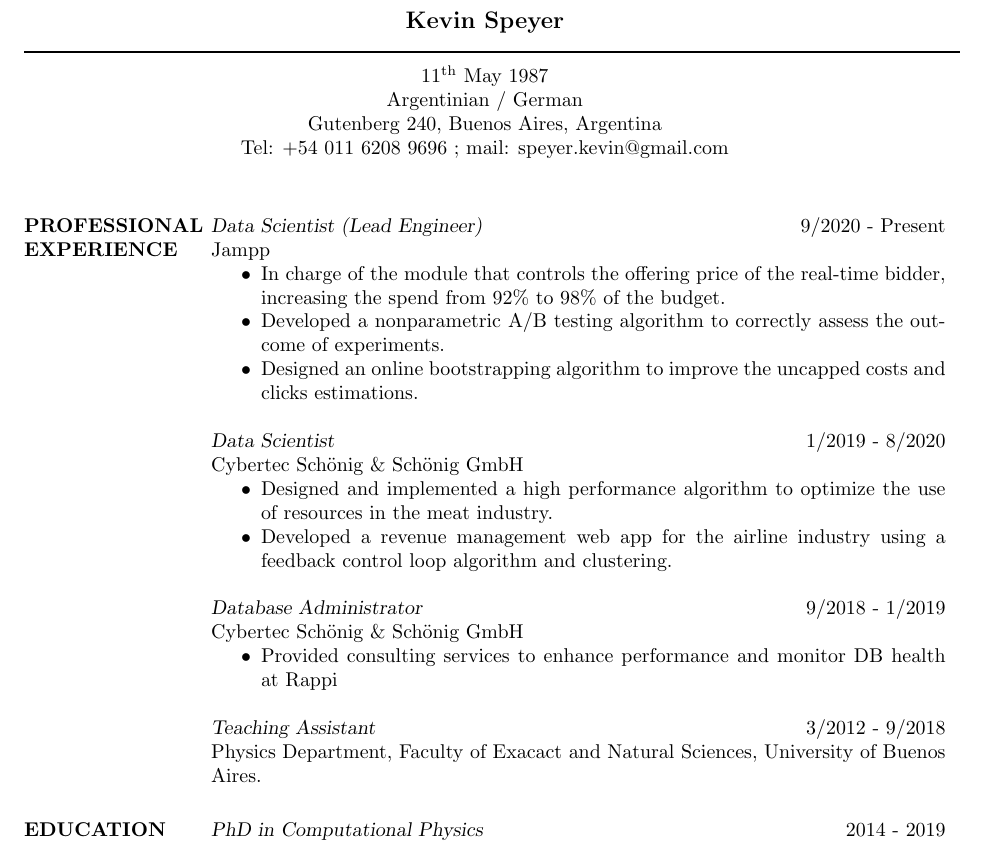
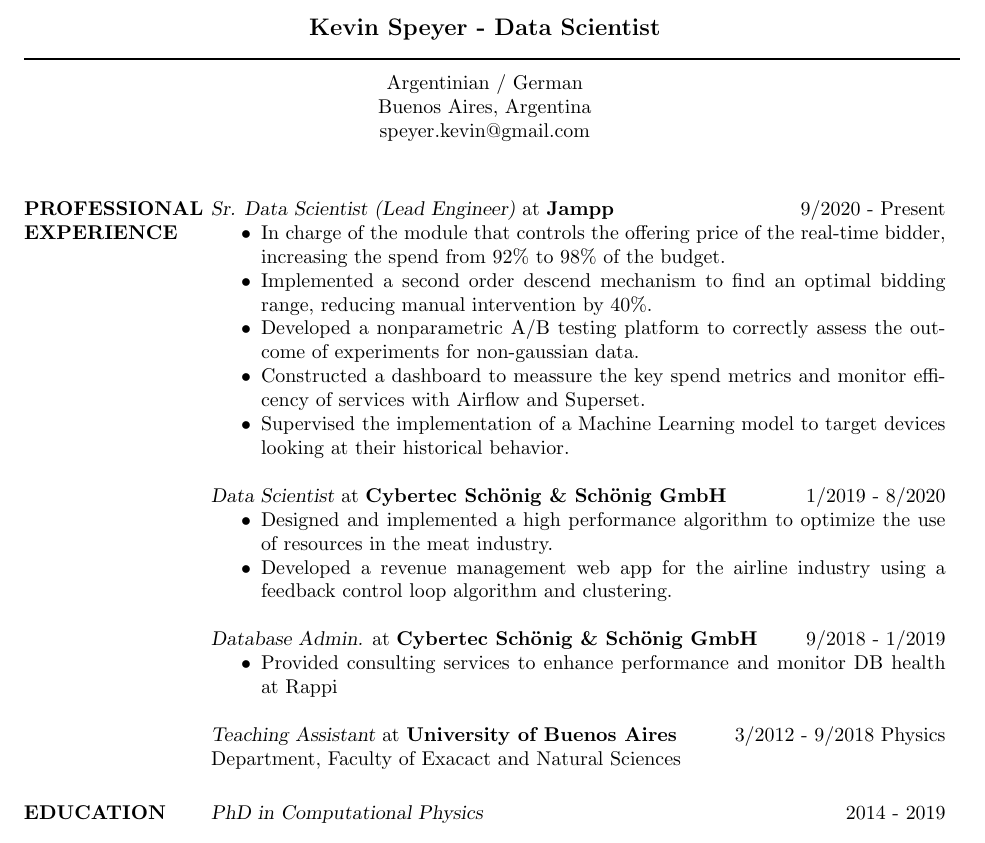
Before and after one commit to kevo-speyer/Resume, a LaTeX CV (cv_Speyer_short.tex): part of the page, cut so that both start at the same text. Compiled offline with pdfLaTeX.

Commit message:
updated jampp experience as LE

```diff
--- a/cv_Speyer_short.tex
+++ b/cv_Speyer_short.tex
@@ -7,60 +7,65 @@
 \begin{document}
 
 % Center the name over the entire width of resume:
- \moveleft.5\hoffset\centerline{\large\bf Kevin Speyer}
+ \moveleft.5\hoffset\centerline{\large\bf Kevin Speyer - Data Scientist}
 % Draw a horizontal line the whole width of resume:
  \moveleft\hoffset\vbox{\hrule width\resumewidth height 1pt}\smallskip
 % address begins here
 % Again, the address lines must be centered over entire width of resume:
- \moveleft.5\hoffset\centerline{11\textsuperscript{th} May 1987}
+% \moveleft.5\hoffset\centerline{11\textsuperscript{th} May 1987}
  \moveleft.5\hoffset\centerline{Argentinian / German}
- \moveleft.5\hoffset\centerline{Gutenberg 240, Buenos Aires, Argentina}
- \moveleft.5\hoffset\centerline{Tel: +54 011 6208 9696 ; mail: speyer.kevin@gmail.com}
+% \moveleft.5\hoffset\centerline{Gutenberg 240, Buenos Aires, Argentina}
+ \moveleft.5\hoffset\centerline{Buenos Aires, Argentina}
+% \moveleft.5\hoffset\centerline{Tel: +54 011 6208 9696 ; mail: speyer.kevin@gmail.com}
+ \moveleft.5\hoffset\centerline{speyer.kevin@gmail.com}
 
 
 \begin{resume}
 
     \section{PROFESSIONAL EXPERIENCE}
-    {\sl Data Scientist (Lead Engineer)} \hfill 9/2020 - Present \\
-    Jampp
+    {\sl Sr. Data Scientist (Lead Engineer)} at {\bf Jampp} \hfill 9/2020 - Present
     \begin{itemize}  \itemsep -2pt %reduce space between items
         \item In charge of the module that controls the offering price of the
             real-time bidder, increasing the spend from 92\% to 98\%
             of the budget.
 %        \item Implemented an online mechanism to enhance the spend distribution
 %            during a day.
-        \item Developed a nonparametric A/B testing algorithm to correctly assess the outcome of experiments.
-        \item Designed an online bootstrapping algorithm to improve the uncapped
-            costs and clicks estimations.
+        \item Implemented a second order descend mechanism to find an optimal bidding range,
+            reducing manual intervention by 40\%.
+        \item Developed a nonparametric A/B testing platform to correctly assess the
+            outcome of experiments for non-gaussian data.
+%        \item Designed an online sampling algorithm to improve the uncapped
+%            costs and clicks estimations.
+        \item Constructed a dashboard to meassure the key spend metrics and monitor
+            efficency of services with Airflow and Superset.
+        \item Supervised the implementation of a Machine Learning model to target
+            devices looking at their historical behavior.
     \end{itemize}
-{\sl Data Scientist} \hfill 1/2019 - 8/2020 \\
-    Cybertec Sch\"onig \& Sch\"onig GmbH
+    {\sl Data Scientist} at {\bf Cybertec Sch\"onig \& Sch\"onig GmbH} \hfill 1/2019 - 8/2020
     \begin{itemize}  \itemsep -2pt %reduce space between items
         \item Designed and implemented a high performance
             algorithm to optimize the use of resources in the meat industry.
         \item Developed a revenue management web app for the airline industry
             using a feedback control loop algorithm and clustering.
-%                \item Researched a cost-effective way to reduce the amount of
-%			 backup disks in warehouse, implementing ML models.
+%        \item Researched a cost-effective way to reduce the amount of
+%		     backup disks in warehouse, implementing ML models.
     \end{itemize}
 
-	{\sl Database Administrator} \hfill 9/2018 - 1/2019 \\
-		Cybertec Sch\"onig \& Sch\"onig GmbH
+    {\sl Database Admin.} at {\bf Cybertec Sch\"onig \& Sch\"onig GmbH} \hfill 9/2018 - 1/2019
 	\begin{itemize}  \itemsep -2pt %reduce space between items
 		 \item Provided consulting services to enhance performance and
              monitor DB health at Rappi
 % Conducted an integral diagnose of the main problems in
 %		 \item Conducted an integral diagnose of the main problems in
 %			 core Databases regarding health and performance issues.
-%                 \item Developed a series scripts to automatically
+%        \item Developed a series scripts to automatically
 %		       clean up and maintain the principal Databases,
 %			reducing dead-space from over 90\% to less than 10\%.
-%                \item Created various Dashboards to monitor the most important
+%        \item Created various Dashboards to monitor the most important
 %			health and performance metrics of the Databases.
     \end{itemize}
-		{\sl Teaching Assistant} \hfill 3/2012 - 9/2018 \\
-		Physics Department, Faculty of Exacact and Natural Sciences,
-		University of Buenos Aires.
+        {\sl Teaching Assistant} at {\bf University of Buenos Aires}\hfill 3/2012 - 9/2018
+		Physics Department, Faculty of Exacact and Natural Sciences
 
 \section{EDUCATION} {\sl PhD in Computational Physics}  \hfill 2014 - 2019 \\
                       % \sl will be bold italic in New Century Schoolbook (or
```
Also changed, not shown: cv_Speyer_short.pdf, 1 other file. Lines whose indentation alone changed are shown as unchanged.
